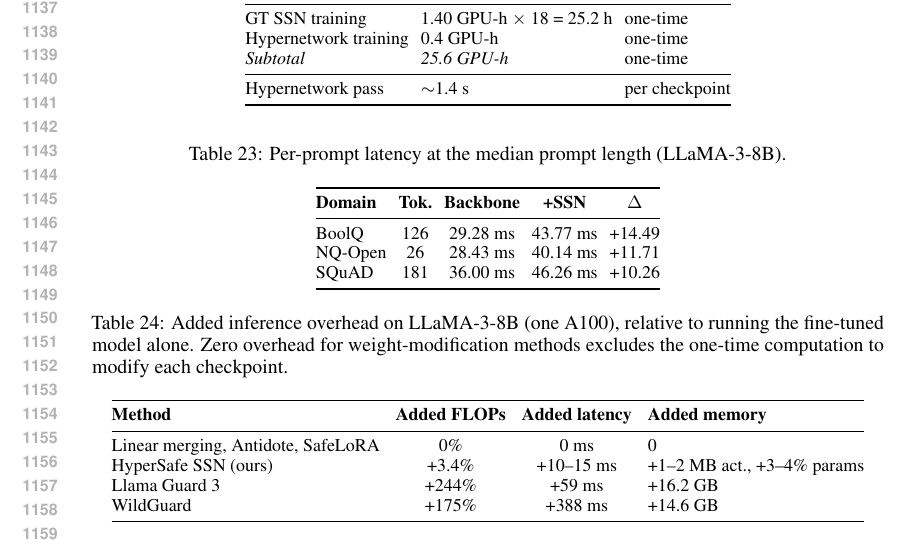
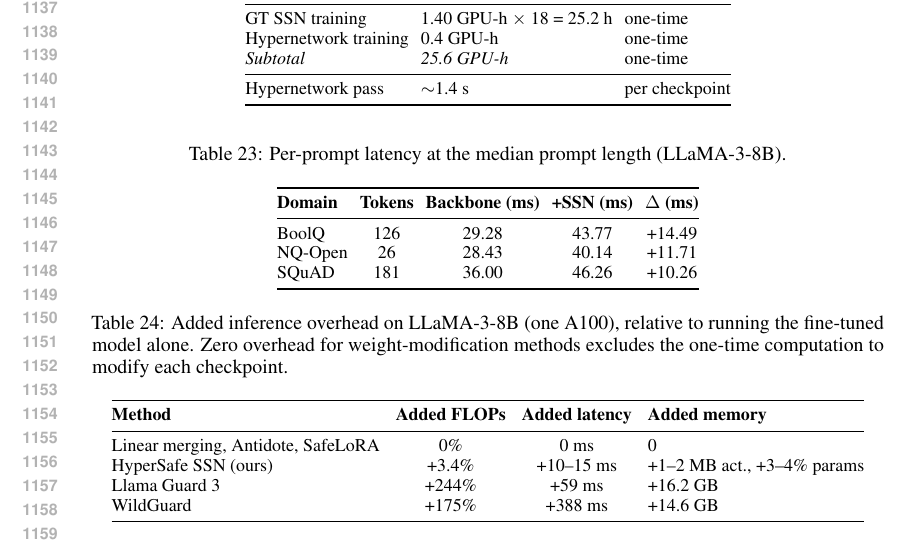
Before and after one commit to nokronim/Remedy-your-damaged-safety-alignment-at-only-inference-cost, a LaTeX paper (iclr2027_conference.tex, which reads sec/6_appendix.tex): part of page 22 of 22, cut so that both start at the same text. Compiled offline with pdfLaTeX.

Commit message:
Table 23: move latency units into headers
Co-Authored-By: Claude Opus 5.5 <noreply@anthropic.com>

```diff
--- a/sec/6_appendix.tex
+++ b/sec/6_appendix.tex
@@ -546,11 +546,11 @@ Hypernetwork pass & $\sim$1.4 s & per checkpoint \\
 \setlength{\tabcolsep}{3pt}
 \begin{tabular}{@{}lcccc@{}}
 \toprule
-\textbf{Domain} & \textbf{Tok.} & \textbf{Backbone} & \textbf{+\ssn{}} & $\Delta$ \\
+\textbf{Domain} & \textbf{Tokens} & \textbf{Backbone (ms)} & \textbf{+\ssn{} (ms)} & $\Delta$ \textbf{(ms)} \\
 \midrule
-BoolQ   & 126 & 29.28 ms & 43.77 ms & +14.49 \\
-NQ-Open & 26  & 28.43 ms & 40.14 ms & +11.71 \\
-SQuAD   & 181 & 36.00 ms & 46.26 ms & +10.26 \\
+BoolQ   & 126 & 29.28 & 43.77 & +14.49 \\
+NQ-Open & 26  & 28.43 & 40.14 & +11.71 \\
+SQuAD   & 181 & 36.00 & 46.26 & +10.26 \\
 \bottomrule
 \end{tabular}
 \end{minipage}
```
